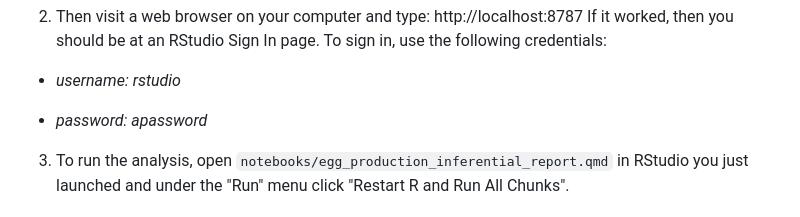
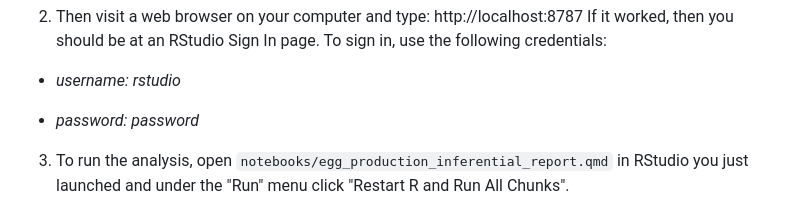
Before and after one commit to UBC-MDS/Egg-Production-Inferential-Test, a Markdown page: README.md, the part around the change. Rendered like a GitHub page.

Commit message:
Update README.md
updated password

```diff
--- a/README.md
+++ b/README.md
@@ -40,7 +40,7 @@ If it worked, then you should be at an RStudio Sign In page. To sign in, use the
 
 - *username: rstudio*
 
-- *password: apassword*
+- *password: password*
 
 3. To run the analysis,
 open `notebooks/egg_production_inferential_report.qmd` in RStudio you just launched
```
